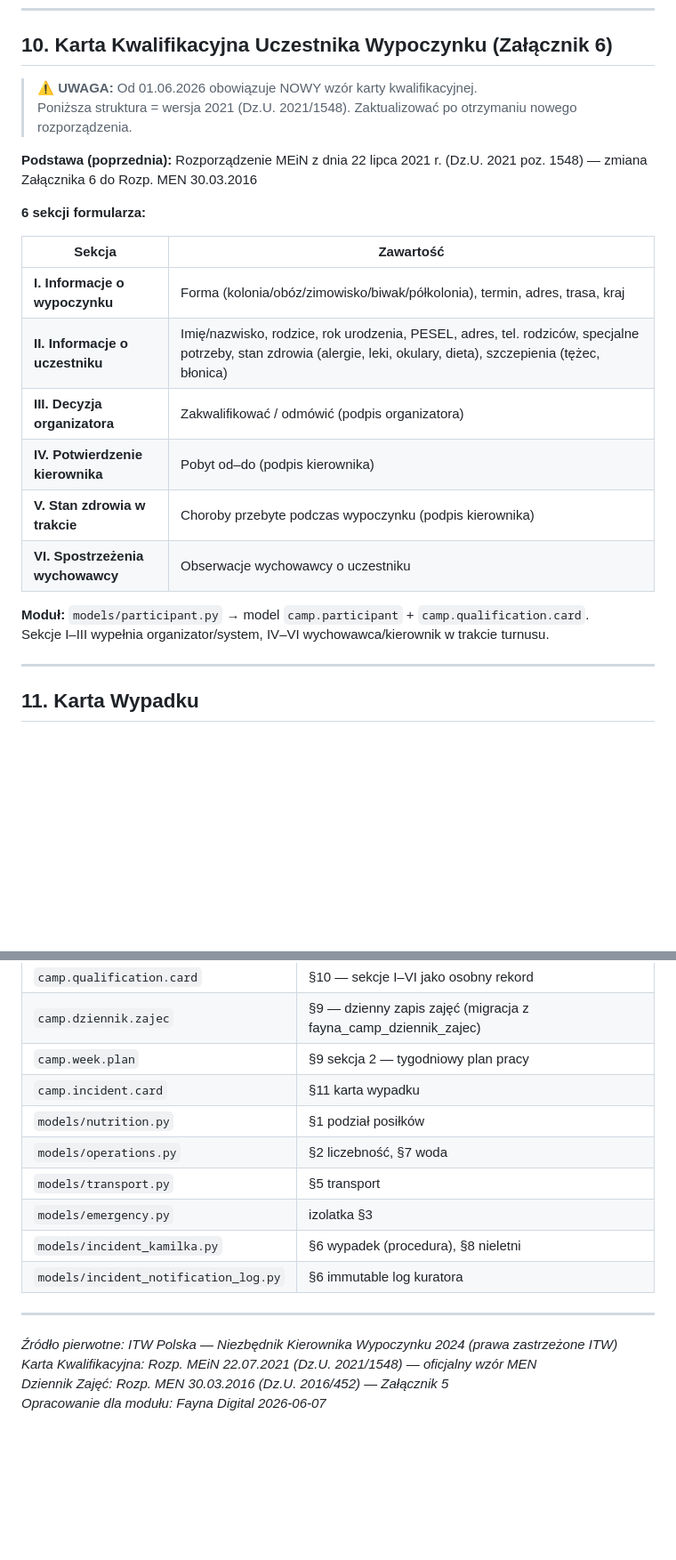
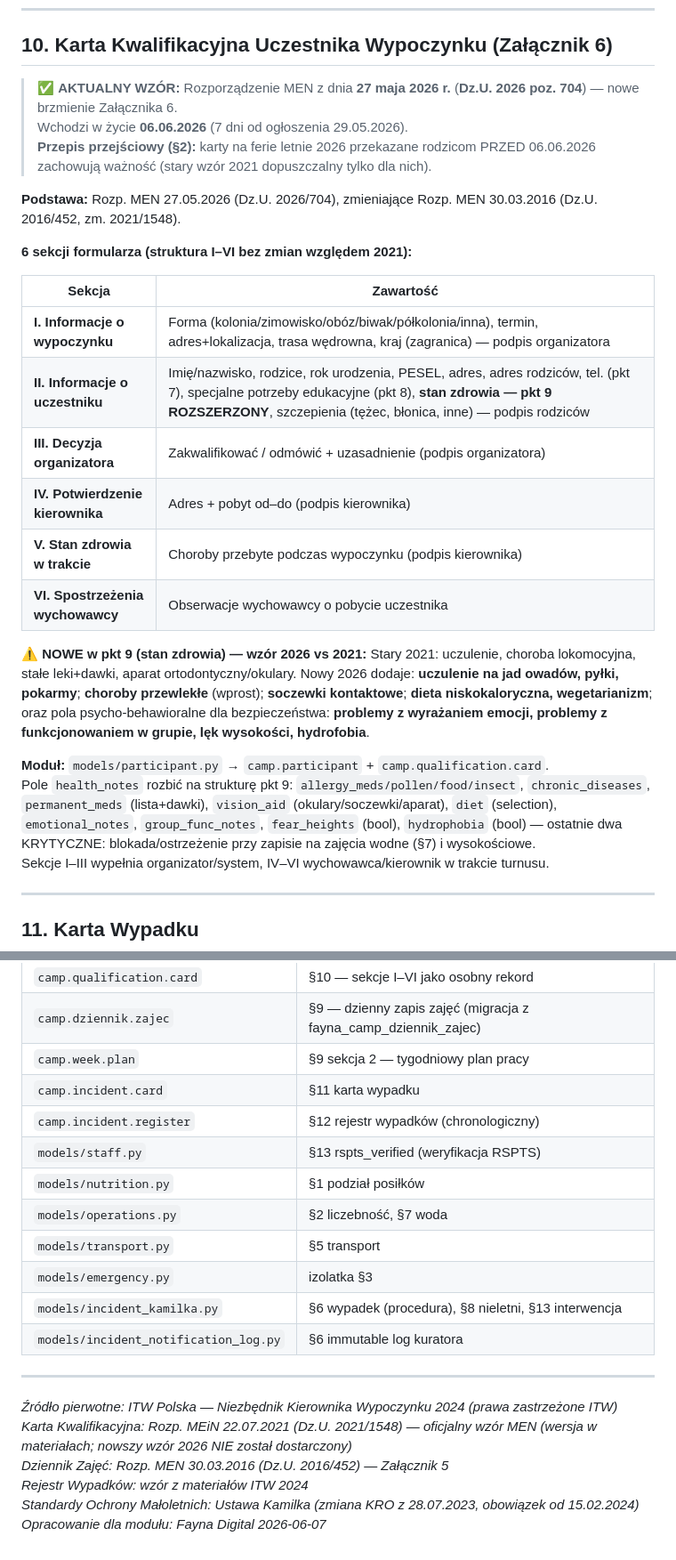
Before and after one commit to fayna-digital/fayna-campscout, a Markdown page: docs/LEGAL_REQUIREMENTS.md, 2 parts joined by grey strips. Shown at 89% size. Drawn GitHub-style; blank space fills up the shorter version.

```diff
--- a/docs/LEGAL_REQUIREMENTS.md
+++ b/docs/LEGAL_REQUIREMENTS.md
@@ -189,23 +189,29 @@ Pola: `date`, `hour_from`, `hour_to`, `activity_description`, `notes`, `supervis
 
 ## 10. Karta Kwalifikacyjna Uczestnika Wypoczynku (Załącznik 6)
 
-> ⚠️ **UWAGA:** Od 01.06.2026 obowiązuje NOWY wzór karty kwalifikacyjnej.
-> Poniższa struktura = wersja 2021 (Dz.U. 2021/1548). Zaktualizować po otrzymaniu nowego rozporządzenia.
+> ✅ **AKTUALNY WZÓR:** Rozporządzenie MEN z dnia **27 maja 2026 r.** (**Dz.U. 2026 poz. 704**) — nowe brzmienie Załącznika 6.
+> Wchodzi w życie **06.06.2026** (7 dni od ogłoszenia 29.05.2026).
+> **Przepis przejściowy (§2):** karty na ferie letnie 2026 przekazane rodzicom PRZED 06.06.2026 zachowują ważność (stary wzór 2021 dopuszczalny tylko dla nich).
 
-**Podstawa (poprzednia):** Rozporządzenie MEiN z dnia 22 lipca 2021 r. (Dz.U. 2021 poz. 1548) — zmiana Załącznika 6 do Rozp. MEN 30.03.2016
+**Podstawa:** Rozp. MEN 27.05.2026 (Dz.U. 2026/704), zmieniające Rozp. MEN 30.03.2016 (Dz.U. 2016/452, zm. 2021/1548).
 
-**6 sekcji formularza:**
+**6 sekcji formularza (struktura I–VI bez zmian względem 2021):**
 
 | Sekcja | Zawartość |
 |--------|-----------|
-| **I. Informacje o wypoczynku** | Forma (kolonia/obóz/zimowisko/biwak/półkolonia), termin, adres, trasa, kraj |
-| **II. Informacje o uczestniku** | Imię/nazwisko, rodzice, rok urodzenia, PESEL, adres, tel. rodziców, specjalne potrzeby, stan zdrowia (alergie, leki, okulary, dieta), szczepienia (tężec, błonica) |
-| **III. Decyzja organizatora** | Zakwalifikować / odmówić (podpis organizatora) |
-| **IV. Potwierdzenie kierownika** | Pobyt od–do (podpis kierownika) |
+| **I. Informacje o wypoczynku** | Forma (kolonia/zimowisko/obóz/biwak/półkolonia/inna), termin, adres+lokalizacja, trasa wędrowna, kraj (zagranica) — podpis organizatora |
+| **II. Informacje o uczestniku** | Imię/nazwisko, rodzice, rok urodzenia, PESEL, adres, adres rodziców, tel. (pkt 7), specjalne potrzeby edukacyjne (pkt 8), **stan zdrowia — pkt 9 ROZSZERZONY**, szczepienia (tężec, błonica, inne) — podpis rodziców |
+| **III. Decyzja organizatora** | Zakwalifikować / odmówić + uzasadnienie (podpis organizatora) |
+| **IV. Potwierdzenie kierownika** | Adres + pobyt od–do (podpis kierownika) |
 | **V. Stan zdrowia w trakcie** | Choroby przebyte podczas wypoczynku (podpis kierownika) |
-| **VI. Spostrzeżenia wychowawcy** | Obserwacje wychowawcy o uczestniku |
+| **VI. Spostrzeżenia wychowawcy** | Obserwacje wychowawcy o pobycie uczestnika |
 
-**Moduł:** `models/participant.py` → model `camp.participant` + `camp.qualification.card`.
+**⚠️ NOWE w pkt 9 (stan zdrowia) — wzór 2026 vs 2021:**
+Stary 2021: uczulenie, choroba lokomocyjna, stałe leki+dawki, aparat ortodontyczny/okulary.
+Nowy 2026 dodaje: **uczulenie na jad owadów, pyłki, pokarmy**; **choroby przewlekłe** (wprost); **soczewki kontaktowe**; **dieta niskokaloryczna, wegetarianizm**; oraz pola psycho-behawioralne dla bezpieczeństwa: **problemy z wyrażaniem emocji, problemy z funkcjonowaniem w grupie, lęk wysokości, hydrofobia**.
+
+**Moduł:** `models/participant.py` → `camp.participant` + `camp.qualification.card`.
+Pole `health_notes` rozbić na strukturę pkt 9: `allergy_meds/pollen/food/insect`, `chronic_diseases`, `permanent_meds` (lista+dawki), `vision_aid` (okulary/soczewki/aparat), `diet` (selection), `emotional_notes`, `group_func_notes`, `fear_heights` (bool), `hydrophobia` (bool) — ostatnie dwa KRYTYCZNE: blokada/ostrzeżenie przy zapisie na zajęcia wodne (§7) i wysokościowe.
 Sekcje I–III wypełnia organizator/system, IV–VI wychowawca/kierownik w trakcie turnusu.
 
 ---
@@ -238,16 +283,20 @@ Sekcje I–III wypełnia organizator/system, IV–VI wychowawca/kierownik w trak
 | `camp.dziennik.zajec` | §9 — dzienny zapis zajęć (migracja z fayna_camp_dziennik_zajec) |
 | `camp.week.plan` | §9 sekcja 2 — tygodniowy plan pracy |
 | `camp.incident.card` | §11 karta wypadku |
+| `camp.incident.register` | §12 rejestr wypadków (chronologiczny) |
+| `models/staff.py` | §13 rspts_verified (weryfikacja RSPTS) |
 | `models/nutrition.py` | §1 podział posiłków |
 | `models/operations.py` | §2 liczebność, §7 woda |
 | `models/transport.py` | §5 transport |
 | `models/emergency.py` | izolatka §3 |
-| `models/incident_kamilka.py` | §6 wypadek (procedura), §8 nieletni |
+| `models/incident_kamilka.py` | §6 wypadek (procedura), §8 nieletni, §13 interwencja |
 | `models/incident_notification_log.py` | §6 immutable log kuratora |
 
 ---
 
 *Źródło pierwotne: ITW Polska — Niezbędnik Kierownika Wypoczynku 2024 (prawa zastrzeżone ITW)*
-*Karta Kwalifikacyjna: Rozp. MEiN 22.07.2021 (Dz.U. 2021/1548) — oficjalny wzór MEN*
+*Karta Kwalifikacyjna: Rozp. MEiN 22.07.2021 (Dz.U. 2021/1548) — oficjalny wzór MEN (wersja w materiałach; nowszy wzór 2026 NIE został dostarczony)*
 *Dziennik Zajęć: Rozp. MEN 30.03.2016 (Dz.U. 2016/452) — Załącznik 5*
+*Rejestr Wypadków: wzór z materiałów ITW 2024*
+*Standardy Ochrony Małoletnich: Ustawa Kamilka (zmiana KRO z 28.07.2023, obowiązek od 15.02.2024)*
 *Opracowanie dla modułu: Fayna Digital 2026-06-07*
```
Also changed, not shown: other parts of docs/LEGAL_REQUIREMENTS.md (+39 -0 lines), CLAUDE.md (added, +63 -0 lines).
